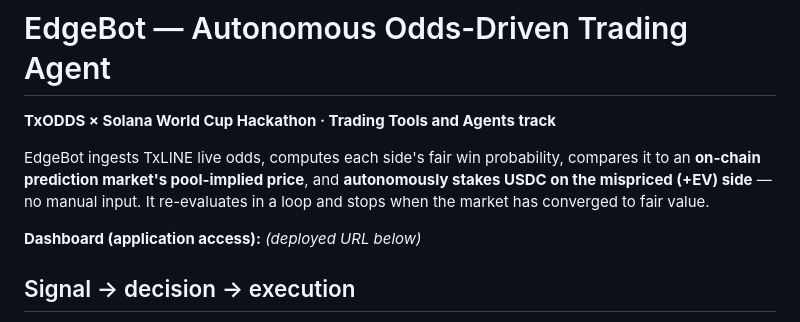
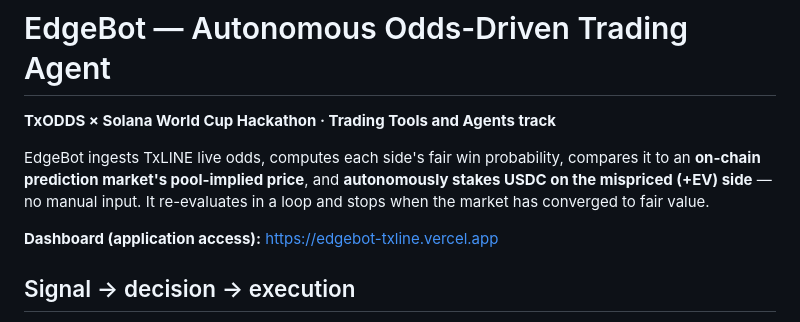
Before and after one commit to Clintobi/edgebot-txline, a Markdown page: README.md, the part around the change. GitHub-like rendering.

Commit message:
README: dashboard URL

```diff
--- a/README.md
+++ b/README.md
@@ -7,7 +7,7 @@ compares it to an **on-chain prediction market's pool-implied price**, and
 **autonomously stakes USDC on the mispriced (+EV) side** — no manual input. It
 re-evaluates in a loop and stops when the market has converged to fair value.
 
-**Dashboard (application access):** _(deployed URL below)_
+**Dashboard (application access):** https://edgebot-txline.vercel.app
 
 ## Signal → decision → execution
 
```
